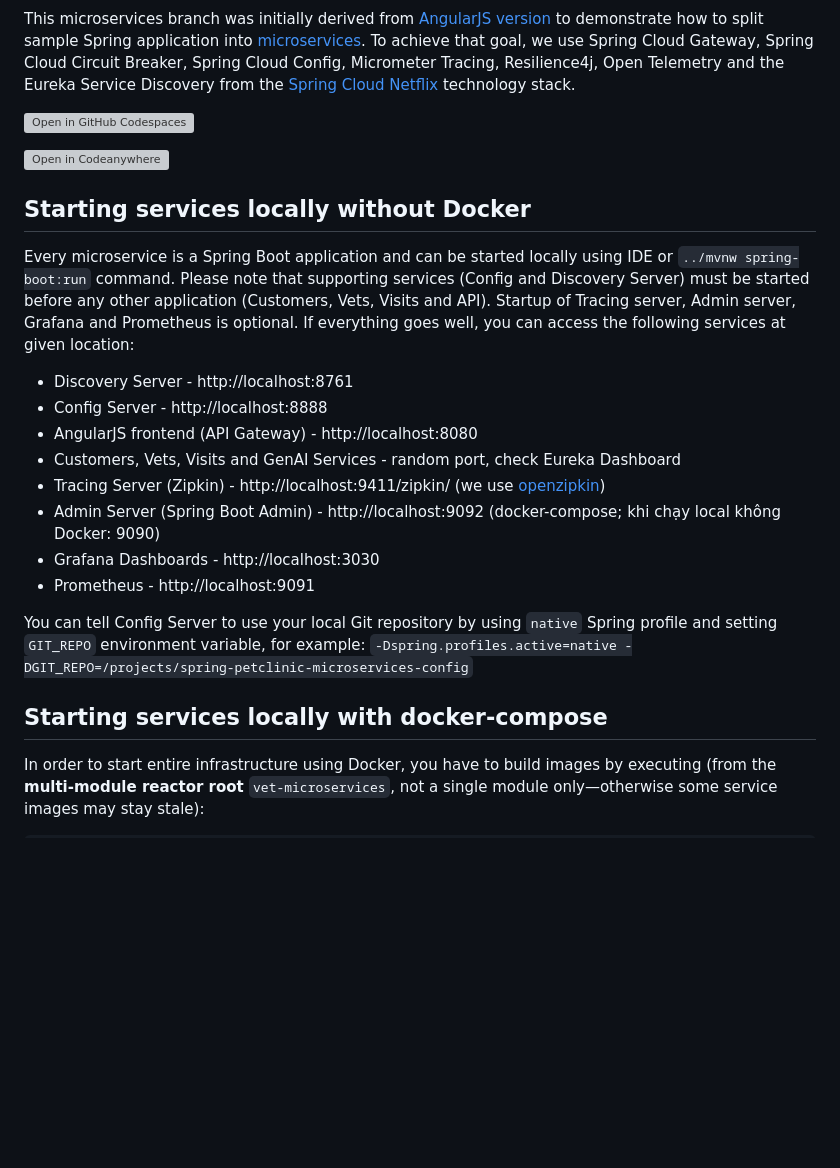
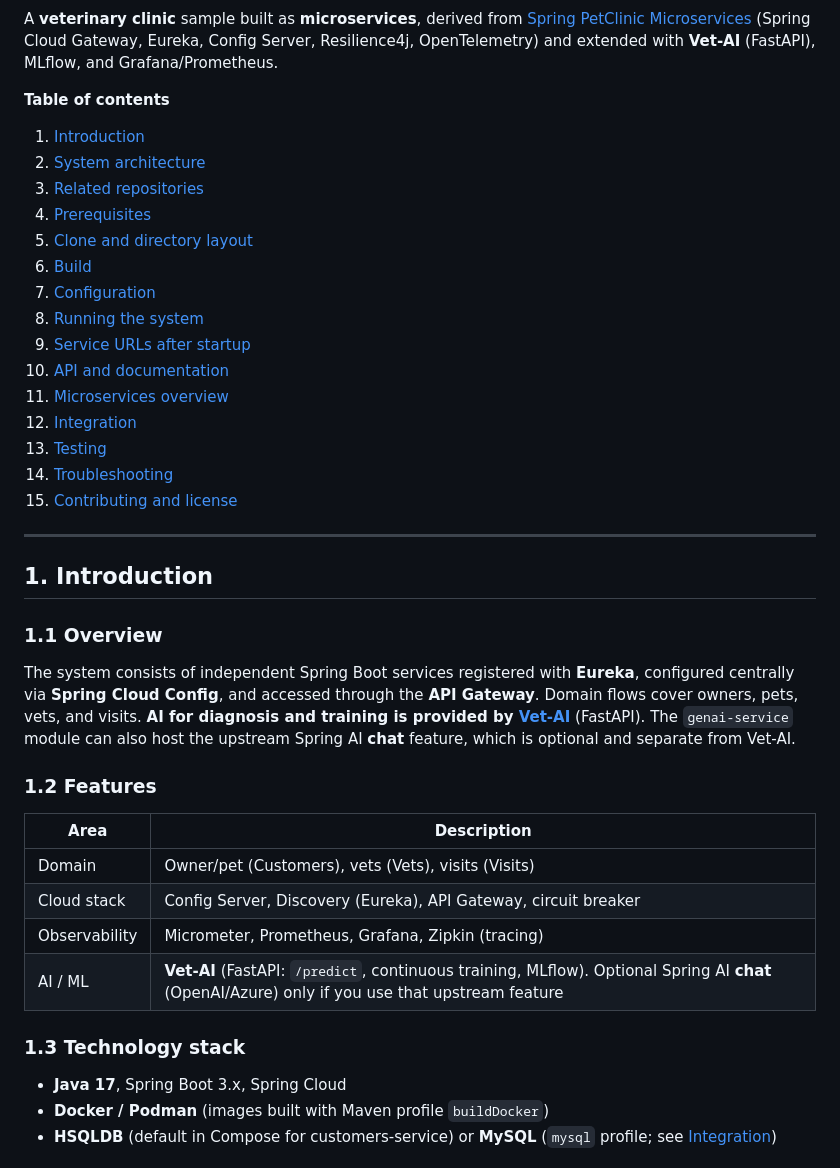
Before and after one commit to DoAnCN-NguyenTaiPhu-TranMinhNhat/vet-microservices, a Markdown page: README.md, the part around one of its changes. Drawn GitHub-style; blank space fills up the shorter version; grey boxes are pictures that could not be loaded.

```diff
--- a/README.md
+++ b/README.md
@@ -4,31 +3,45 @@
 [![License](https://img.shields.io/badge/License-Apache%202.0-blue.svg)](https://opensource.org/licenses/Apache-2.0)
 
-This microservices branch was initially derived from [AngularJS version](https://github.com/spring-petclinic/spring-petclinic-angular1) to demonstrate how to split sample Spring application into [microservices](http://www.martinfowler.com/articles/microservices.html).
-To achieve that goal, we use Spring Cloud Gateway, Spring Cloud Circuit Breaker, Spring Cloud Config, Micrometer Tracing, Resilience4j, Open Telemetry
-and the Eureka Service Discovery from the [Spring Cloud Netflix](https://github.com/spring-cloud/spring-cloud-netflix) technology stack.
+A **veterinary clinic** sample built as **microservices**, derived from [Spring PetClinic Microservices](https://github.com/spring-petclinic/spring-petclinic-microservices) (Spring Cloud Gateway, Eureka, Config Server, Resilience4j, OpenTelemetry) and extended with **Vet-AI** (FastAPI), MLflow, and Grafana/Prometheus.
 
-[![Open in GitHub Codespaces](https://github.com/codespaces/badge.svg)](https://codespaces.new/spring-petclinic/spring-petclinic-microservices)
+**Table of contents**
 
-[![Open in Codeanywhere](https://codeanywhere.com/img/open-in-codeanywhere-btn.svg)](https://app.codeanywhere.com/#https://github.com/spring-petclinic/spring-petclinic-microservices)
+1. [Introduction](#1-introduction)
+2. [System architecture](#2-system-architecture)
+3. [Related repositories](#3-related-repositories)
+4. [Prerequisites](#4-prerequisites)
+5. [Clone and directory layout](#5-clone-and-directory-layout)
+6. [Build](#6-build)
+7. [Configuration](#7-configuration)
+8. [Running the system](#8-running-the-system)
+9. [Service URLs after startup](#9-service-urls-after-startup)
+10. [API and documentation](#10-api-and-documentation)
+11. [Microservices overview](#11-microservices-overview)
+12. [Integration](#12-integration)
+13. [Testing](#13-testing)
+14. [Troubleshooting](#14-troubleshooting)
+15. [Contributing and license](#15-contributing-and-license)
 
-## Starting services locally without Docker
+---
 
-Every microservice is a Spring Boot application and can be started locally using IDE or `../mvnw spring-boot:run` command.
-Please note that supporting services (Config and Discovery Server) must be started before any other application (Customers, Vets, Visits and API).
-Startup of Tracing server, Admin server, Grafana and Prometheus is optional.
-If everything goes well, you can access the following services at given location:
-* Discovery Server - http://localhost:8761
-* Config Server - http://localhost:8888
-* AngularJS frontend (API Gateway) - http://localhost:8080
-* Customers, Vets, Visits and GenAI Services - random port, check Eureka Dashboard
-* Tracing Server (Zipkin) - http://localhost:9411/zipkin/ (we use [openzipkin](https://github.com/openzipkin/zipkin/tree/main/zipkin-server))
-* Admin Server (Spring Boot Admin) - http://localhost:9092 (docker-compose; khi chạy local không Docker: 9090)
-* Grafana Dashboards - http://localhost:3030
-* Prometheus - http://localhost:9091
+## 1. Introduction
 
-You can tell Config Server to use your local Git repository by using `native` Spring profile and setting
-`GIT_REPO` environment variable, for example:
-`-Dspring.profiles.active=native -DGIT_REPO=/projects/spring-petclinic-microservices-config`
+### 1.1 Overview
 
-## Starting services locally with docker-compose
-In order to start entire infrastructure using Docker, you have to build images by executing (from the **multi-module reactor root** `vet-microservices`, not a single module only—otherwise some service images may stay stale):
+The system consists of independent Spring Boot services registered with **Eureka**, configured centrally via **Spring Cloud Config**, and accessed through the **API Gateway**. Domain flows cover owners, pets, vets, and visits. **AI for diagnosis and training is provided by [Vet-AI](#32-ai-service-repository)** (FastAPI). The `genai-service` module can also host the upstream Spring AI **chat** feature, which is optional and separate from Vet-AI.
+
+### 1.2 Features
+
+| Area | Description |
+|------|-------------|
+| Domain | Owner/pet (Customers), vets (Vets), visits (Visits) |
+| Cloud stack | Config Server, Discovery (Eureka), API Gateway, circuit breaker |
+| Observability | Micrometer, Prometheus, Grafana, Zipkin (tracing) |
+| AI / ML | **Vet-AI** (FastAPI: `/predict`, continuous training, MLflow). Optional Spring AI **chat** (OpenAI/Azure) only if you use that upstream feature |
+
+### 1.3 Technology stack
+
+- **Java 17**, Spring Boot 3.x, Spring Cloud
+- **Docker / Podman** (images built with Maven profile `buildDocker`)
+- **HSQLDB** (default in Compose for customers-service) or **MySQL** (`mysql` profile; see [Integration](#12-integration))
+
```
Also changed, not shown: other parts of README.md (+228 -230 lines).
